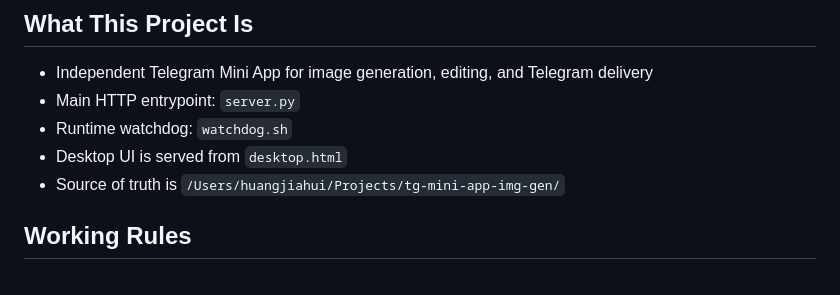
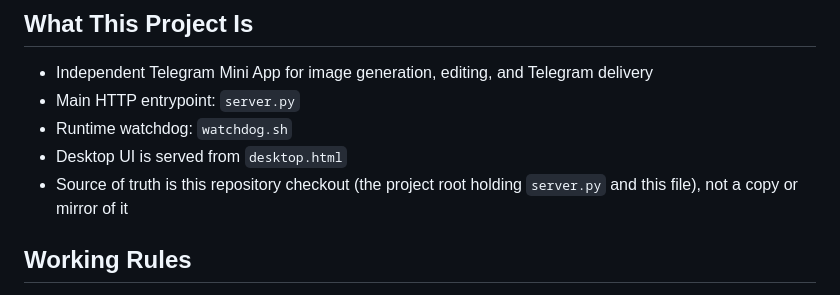
Before and after one commit to DreamLoveBetty/CanvasHub, a Markdown page: AGENTS.md, the part around the change. Rendered like a GitHub page.

Commit message:
docs: describe the source checkout in AGENTS.md without a personal path
Co-Authored-By: Claude Opus 5.5 <noreply@anthropic.com>

```diff
--- a/AGENTS.md
+++ b/AGENTS.md
@@ -15,7 +15,7 @@ Before changing code here:
 - Main HTTP entrypoint: `server.py`
 - Runtime watchdog: `watchdog.sh`
 - Desktop UI is served from `desktop.html`
-- Source of truth is `/Users/huangjiahui/Projects/tg-mini-app-img-gen/`
+- Source of truth is this repository checkout (the project root holding `server.py` and this file), not a copy or mirror of it
 
 ## Working Rules
 
```
